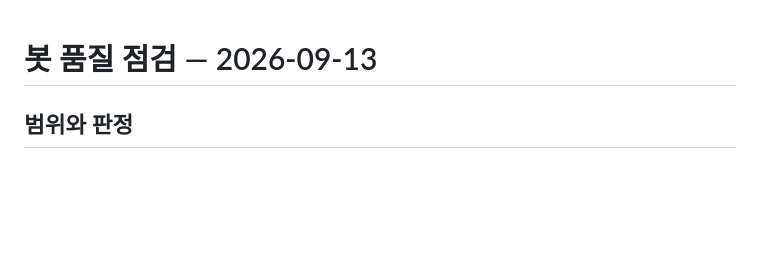
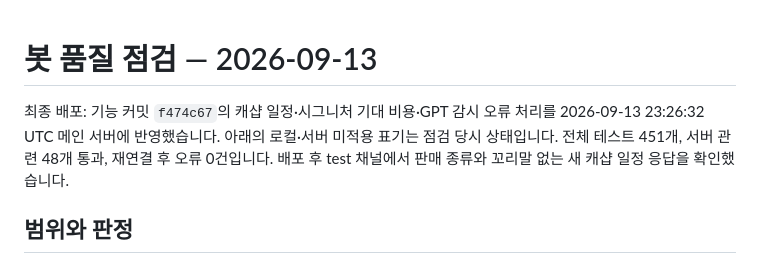
Before and after one commit to birthday406/maplestory-discord-bot, a Markdown page: QA_REPORT.md, the part around the change. Drawn GitHub-style; blank space fills up the shorter version.

```diff
--- a/QA_REPORT.md
+++ b/QA_REPORT.md
@@ -1,4 +1,6 @@
 # 봇 품질 점검 — 2026-09-13
+
+최종 배포: 기능 커밋 `f474c67`의 캐샵 일정·시그니처 기대 비용·GPT 감시 오류 처리를 2026-09-13 23:26:32 UTC 메인 서버에 반영했습니다. 아래의 로컬·서버 미적용 표기는 점검 당시 상태입니다. 전체 테스트 451개, 서버 관련 48개 통과, 재연결 후 오류 0건입니다. 배포 후 test 채널에서 판매 종류와 꼬리말 없는 새 캐샵 일정 응답을 확인했습니다.
 
 ## 범위와 판정
 
```
Also changed, not shown: CHANGELOG.md (+4 -0 lines).
